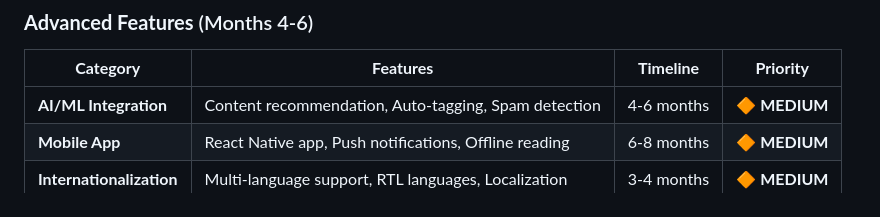
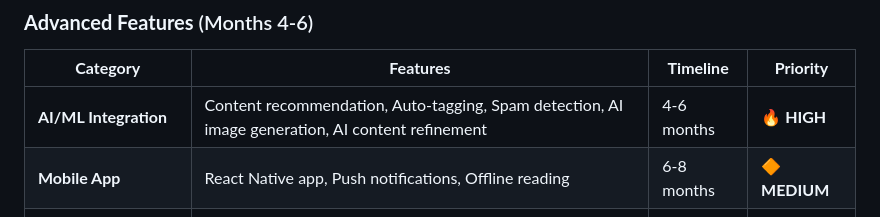
Before and after one commit to 1999AZZAR/LilyOpenCMS, a Markdown page: docs/TODO.md, the part around the change. Rendered like a GitHub page.

Commit message:
Add AI image generator and AI content refinement to Phase 3 development roadmap

```diff
--- a/docs/TODO.md
+++ b/docs/TODO.md
@@ -241,7 +241,7 @@ See also: [Performance & Optimizations – Comprehensive](PERFORMANCE_OPTIMIZATI
 ### **Advanced Features** (Months 4-6)
 | **Category** | **Features** | **Timeline** | **Priority** |
 |--------------|--------------|--------------|--------------|
-| **AI/ML Integration** | Content recommendation, Auto-tagging, Spam detection | 4-6 months | 🔶 **MEDIUM** |
+| **AI/ML Integration** | Content recommendation, Auto-tagging, Spam detection, AI image generation, AI content refinement | 4-6 months | 🔥 **HIGH** |
 | **Mobile App** | React Native app, Push notifications, Offline reading | 6-8 months | 🔶 **MEDIUM** |
 | **Internationalization** | Multi-language support, RTL languages, Localization | 3-4 months | 🔶 **MEDIUM** |
 | **Advanced Search** | Elasticsearch, Full-text search, Auto-complete | 2-3 months | 🔶 **MEDIUM** |
```
